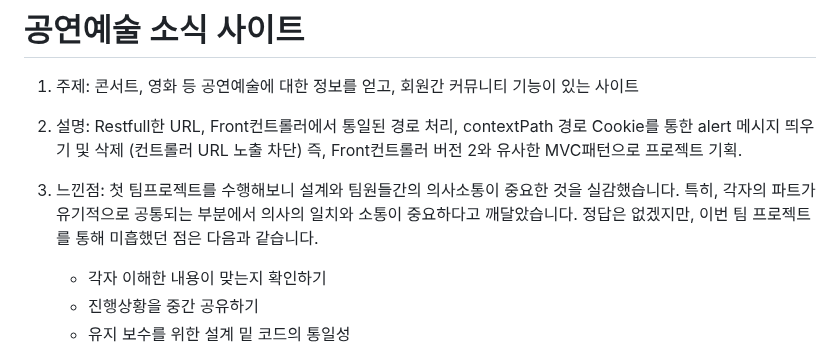
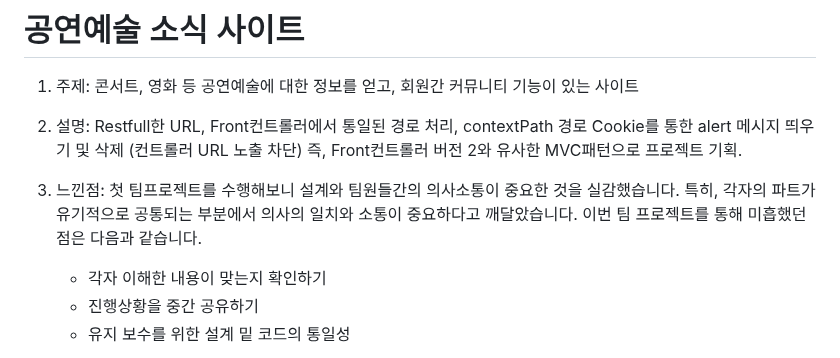
Before and after one commit to JasonTaeng/Art_info-Team_Project-, a Markdown page: README.md, the part around the change. GitHub-like rendering.

```diff
--- a/README.md
+++ b/README.md
@@ -4,7 +4,7 @@
 2. 설명: Restfull한 URL, Front컨트롤러에서 통일된 경로 처리, contextPath 경로 Cookie를 통한 alert 메시지 띄우기 및 삭제 (컨트롤러 URL 노출 차단)
 즉, Front컨트롤러 버전 2와 유사한 MVC패턴으로 프로젝트 기획.
 
-3. 느낀점: 첫 팀프로젝트를 수행해보니 설계와 팀원들간의 의사소통이 중요한 것을 실감했습니다. 특히, 각자의 파트가 유기적으로 공통되는 부분에서 의사의 일치와 소통이 중요하다고 깨달았습니다. 정답은 없겠지만, 이번 팀 프로젝트를 통해 미흡했던 점은 다음과 같습니다.
+3. 느낀점: 첫 팀프로젝트를 수행해보니 설계와 팀원들간의 의사소통이 중요한 것을 실감했습니다. 특히, 각자의 파트가 유기적으로 공통되는 부분에서 의사의 일치와 소통이 중요하다고 깨달았습니다. 이번 팀 프로젝트를 통해 미흡했던 점은 다음과 같습니다.
    - 각자 이해한 내용이 맞는지 확인하기
    - 진행상황을 중간 공유하기
    - 유지 보수를 위한 설계 밑 코드의 통일성
```
